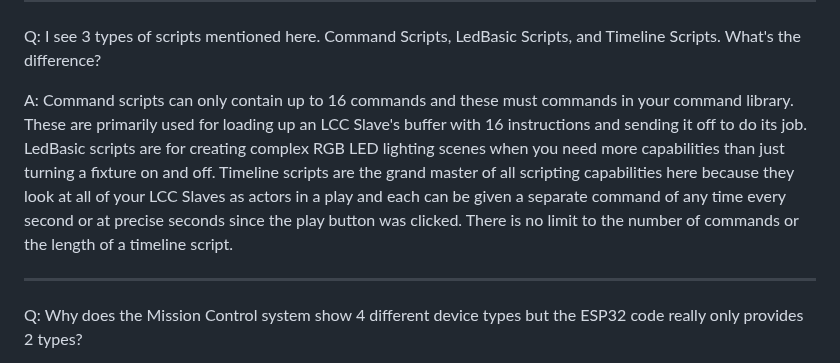
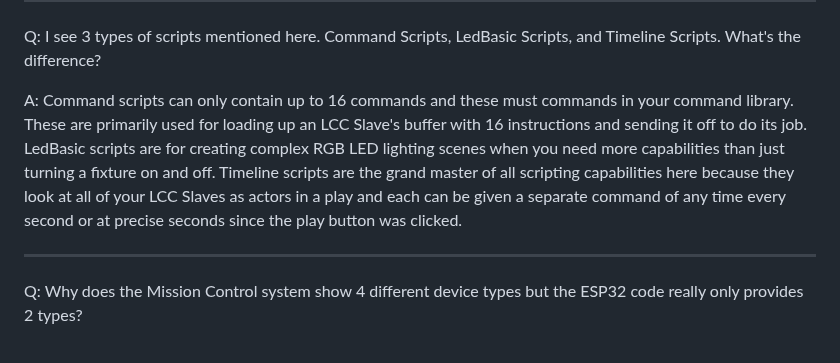
Before and after one commit to larry-athey/larrys-cmd-ctrl, a Markdown page: Instructions/FAQ.md, the part around the change. Rendered like a GitHub page.

```diff
--- a/Instructions/FAQ.md
+++ b/Instructions/FAQ.md
@@ -20,7 +20,7 @@ A: My answer will always be "as many as you need". Sure, I could switch the defa
 
 Q: I see 3 types of scripts mentioned here. Command Scripts, LedBasic Scripts, and Timeline Scripts. What's the difference?
 
-A: Command scripts can only contain up to 16 commands and these must commands in your command library. These are primarily used for loading up an LCC Slave's buffer with 16 instructions and sending it off to do its job. LedBasic scripts are for creating complex RGB LED lighting scenes when you need more capabilities than just turning a fixture on and off. Timeline scripts are the grand master of all scripting capabilities here because they look at all of your LCC Slaves as actors in a play and each can be given a separate command of any time every second or at precise seconds since the play button was clicked. There is no limit to the number of commands or the length of a timeline script.
+A: Command scripts can only contain up to 16 commands and these must commands in your command library. These are primarily used for loading up an LCC Slave's buffer with 16 instructions and sending it off to do its job. LedBasic scripts are for creating complex RGB LED lighting scenes when you need more capabilities than just turning a fixture on and off. Timeline scripts are the grand master of all scripting capabilities here because they look at all of your LCC Slaves as actors in a play and each can be given a separate command of any time every second or at precise seconds since the play button was clicked.
 
 ---
 
```
